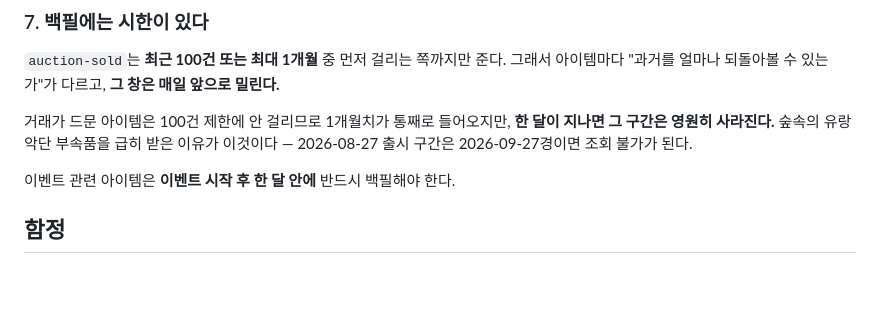
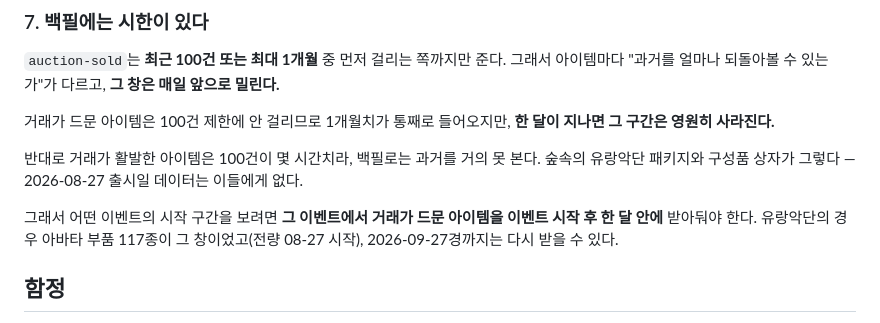
Before and after one commit to kimtaehoon1107-gif/dnf-price-tracker, a Markdown page: CLAUDE.md, the part around the change. Rendered like a GitHub page; blank space fills up the shorter version.

```diff
--- a/CLAUDE.md
+++ b/CLAUDE.md
@@ -73,9 +73,11 @@ npm run probe -- "태초 소울 결정"      거래 빈도 재서 폴링 주기
 
 `auction-sold`는 **최근 100건 또는 최대 1개월** 중 먼저 걸리는 쪽까지만 준다. 그래서 아이템마다 "과거를 얼마나 되돌아볼 수 있는가"가 다르고, **그 창은 매일 앞으로 밀린다.**
 
-거래가 드문 아이템은 100건 제한에 안 걸리므로 1개월치가 통째로 들어오지만, **한 달이 지나면 그 구간은 영원히 사라진다.** 숲속의 유랑악단 부속품을 급히 받은 이유가 이것이다 — 2026-08-27 출시 구간은 2026-09-27경이면 조회 불가가 된다.
+거래가 드문 아이템은 100건 제한에 안 걸리므로 1개월치가 통째로 들어오지만, **한 달이 지나면 그 구간은 영원히 사라진다.**
 
-이벤트 관련 아이템은 **이벤트 시작 후 한 달 안에** 반드시 백필해야 한다.
+반대로 거래가 활발한 아이템은 100건이 몇 시간치라, 백필로는 과거를 거의 못 본다. 숲속의 유랑악단 패키지와 구성품 상자가 그렇다 — 2026-08-27 출시일 데이터는 이들에게 없다.
+
+그래서 어떤 이벤트의 시작 구간을 보려면 **그 이벤트에서 거래가 드문 아이템을 이벤트 시작 후 한 달 안에** 받아둬야 한다. 유랑악단의 경우 아바타 부품 117종이 그 창이었고(전량 08-27 시작), 2026-09-27경까지는 다시 받을 수 있다.
 
 ## 함정
 
```
